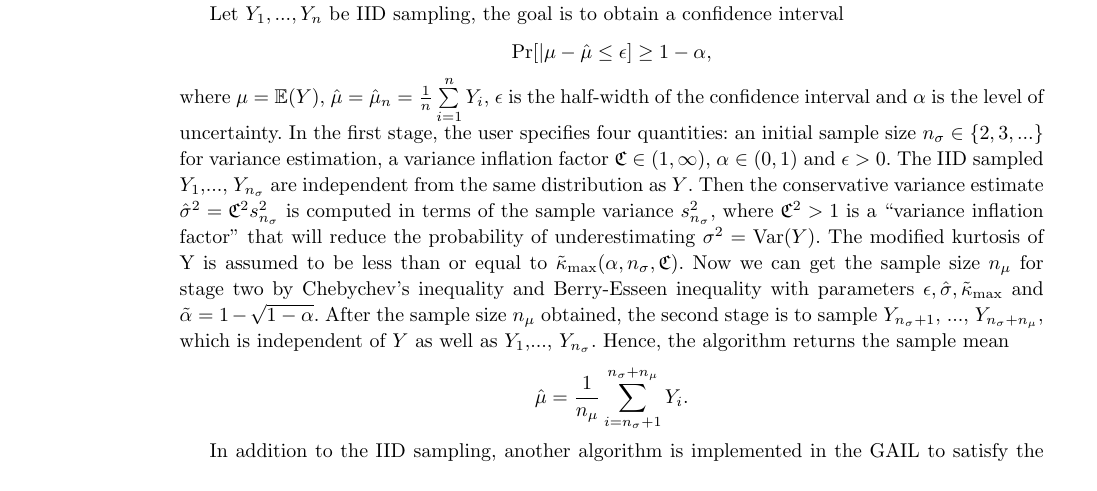
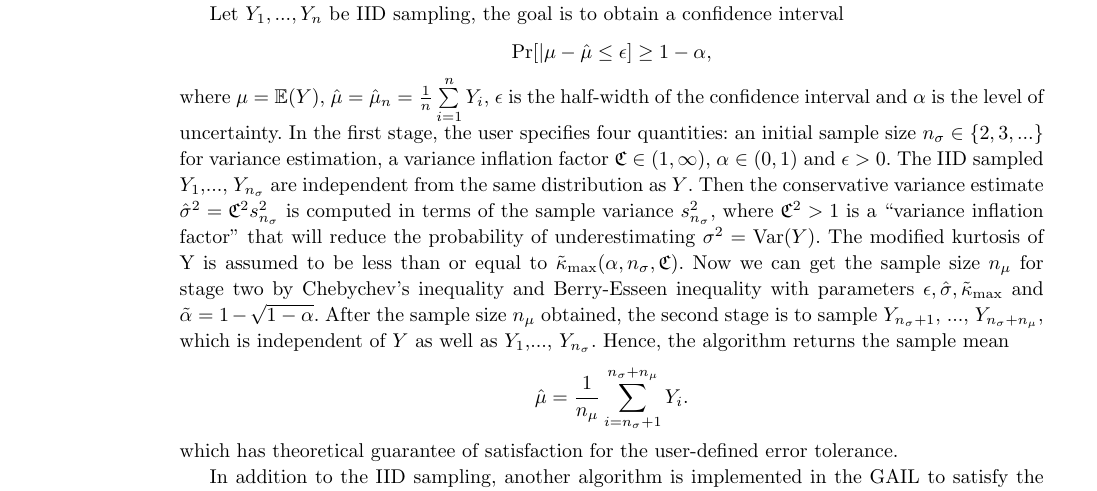
Before and after one commit to tzhu8/Heston-Stochastic-Volatility-Modeling, a LaTeX document (Template/modefiedTemplate/Heston_Stochastic_Volatility.tex): part of page 11 of 15, cut so that both start at the same text. Compiled offline with pdfLaTeX; an older LaTeX class or package is replaced by its successor.

Commit message:
Section 4. Modifications of IID.

```diff
--- a/Template/modefiedTemplate/Heston_Stochastic_Volatility.tex
+++ b/Template/modefiedTemplate/Heston_Stochastic_Volatility.tex
@@ -820,6 +820,7 @@ In the first stage, the user specifies four quantities: an initial sample size $
 \begin{equation*}
   \hat{\mu}=\frac{1}{n_{\mu}}\sum\limits_{i=n_{\sigma}+1}^{n_{\sigma}+n_{\mu}}Y_i.
 \end{equation*}
+which has theoretical guarantee of satisfaction for the user-defined error tolerance.
 
 In addition to the IID sampling, another algorithm is implemented in the GAIL to satisfy the error critetion for Sobol sequences. Details on this algorithm can be found in \cite{HickernellTonyandDa}. The main idea is to assume our integrands lie in a cone and bound $|\mu-\mu_n|$ in terms of function data, i.e., discrete Fourier coefficients. Then one can increase the sample size n until $\text{err}_n$ is no greater than the absolute error tolerance.
 
```
Also changed, not shown: Template/modefiedTemplate/Heston_Stochastic_Volatility.bbl, Template/modefiedTemplate/Heston_Stochastic_Volatility.pdf, 5 other files.
